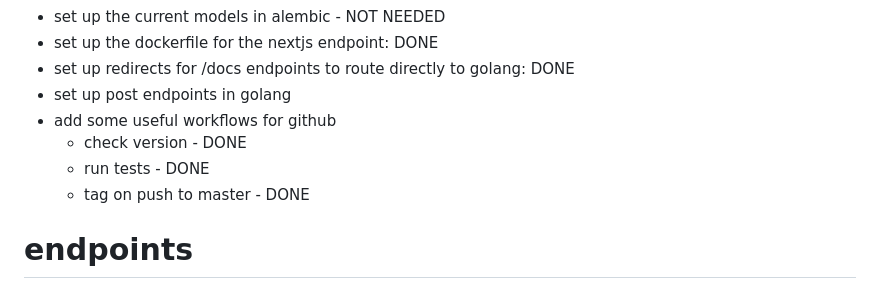
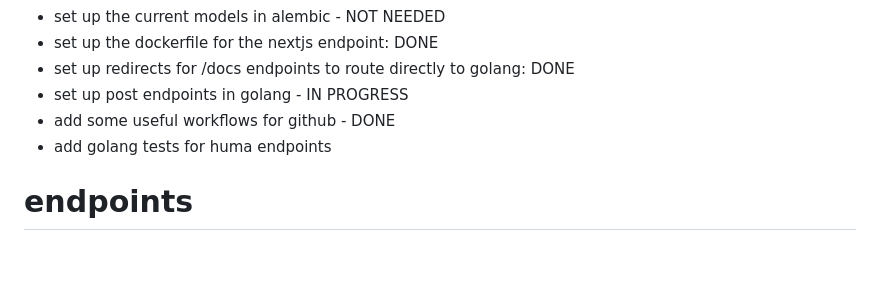
Before and after one commit to minsun-ss/babble, a Markdown page: README.md, the part around the change. Drawn GitHub-style; blank space fills up the shorter version.

Commit message:
chore: updated readme

```diff
--- a/README.md
+++ b/README.md
@@ -7,11 +7,9 @@ Things to do
 - set up the current models in alembic - NOT NEEDED
 - set up the dockerfile for the nextjs endpoint: DONE
 - set up redirects for /docs endpoints to route directly to golang: DONE
-- set up post endpoints in golang
-- add some useful workflows for github
-  - check version - DONE
-  - run tests - DONE
-  - tag on push to master - DONE
+- set up post endpoints in golang - IN PROGRESS
+- add some useful workflows for github - DONE
+- add golang tests for huma endpoints
 
 # endpoints
 / (23456) - Babel's original front page
```
